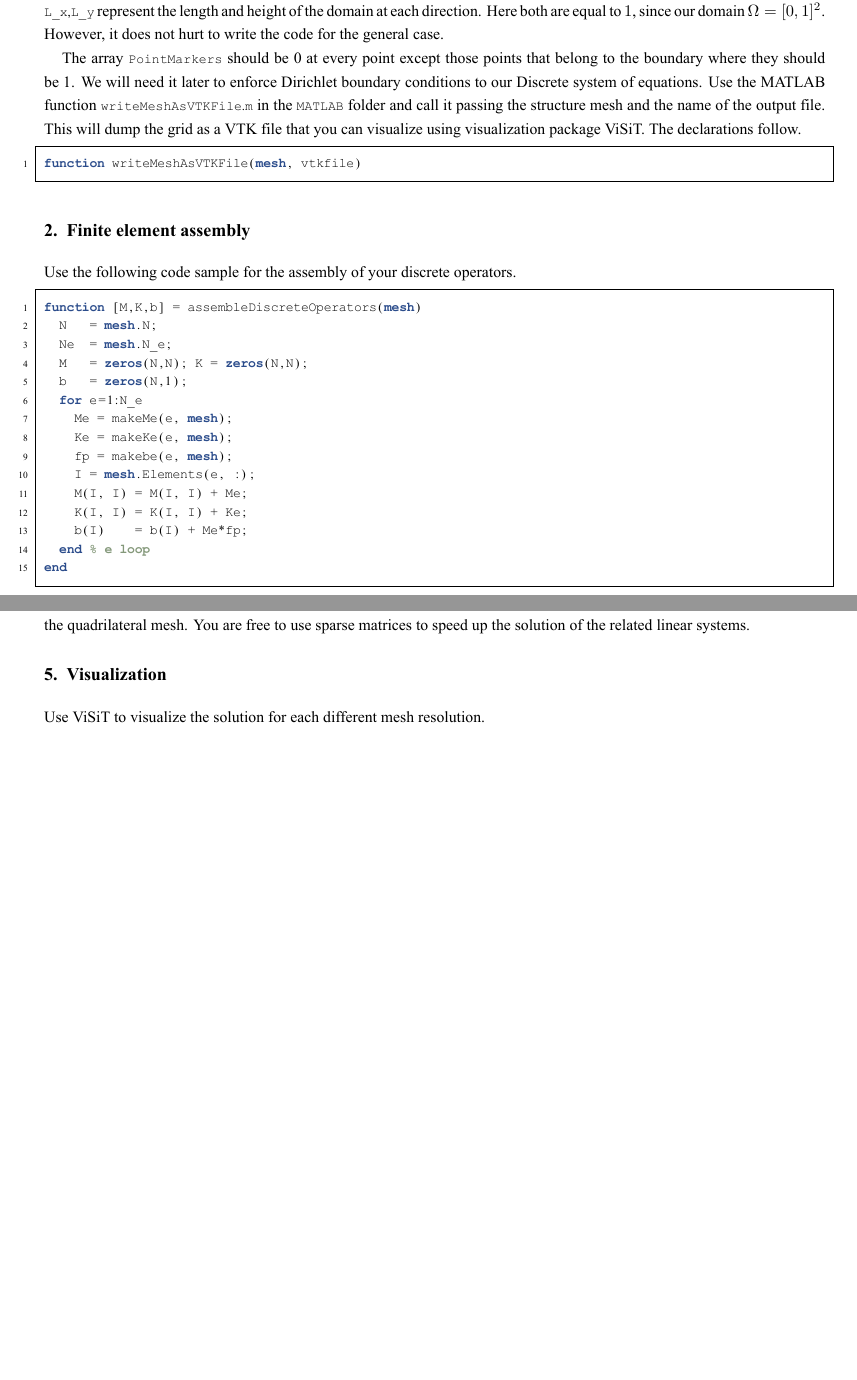
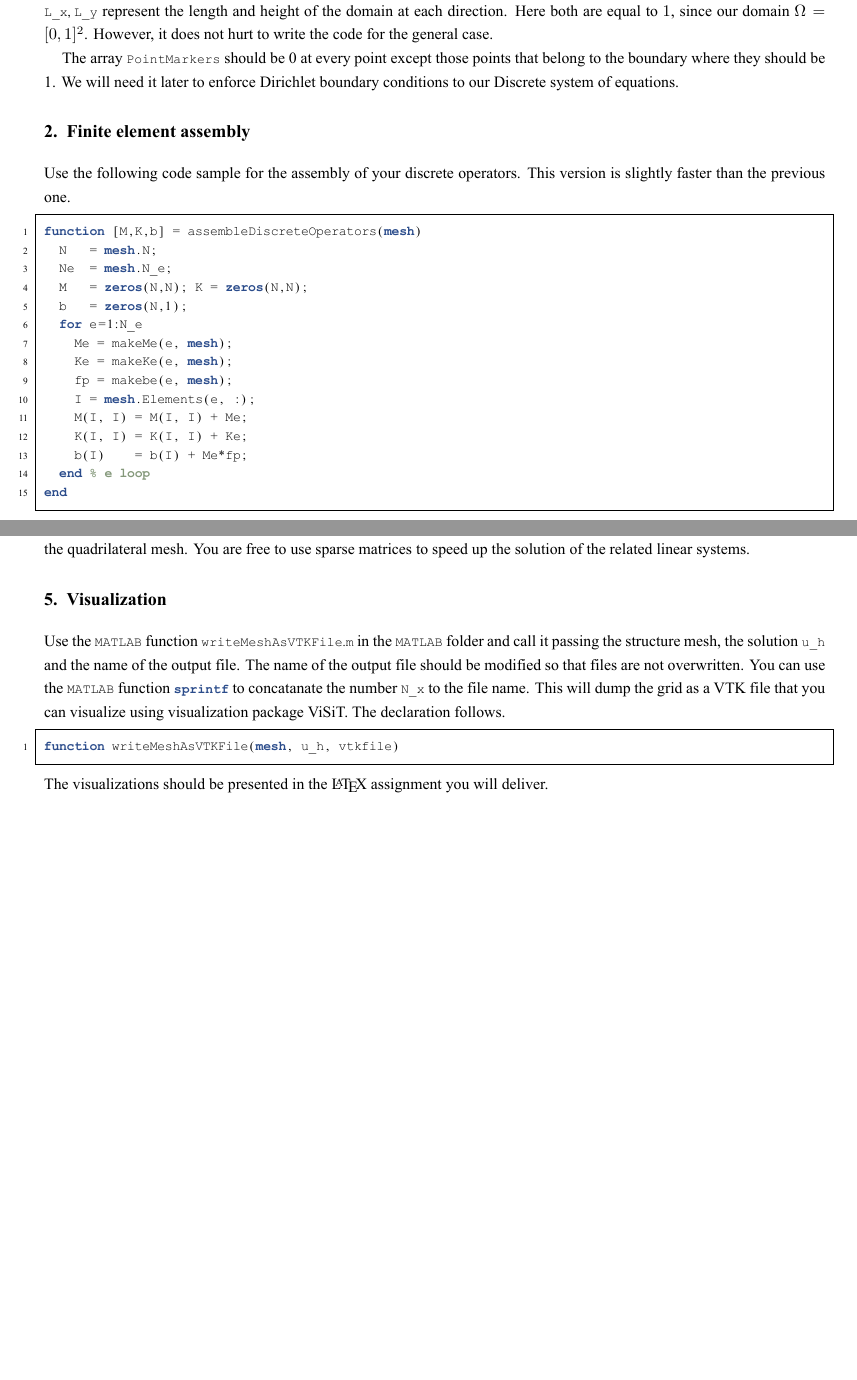
Before and after one commit to drososkourounis/PDELab, a LaTeX problem sheet (LAB4/Assignment/AssignmentLAB4.tex): two parts of pages 2 and 3 of 3, joined at a grey line, cut so that both start at the same text. The pictures show the PDF file LAB4/Assignment/AssignmentLAB4.pdf that the author committed with the source.

Commit message:
Updated text

```diff
--- a/LAB4/Assignment/AssignmentLAB4.tex
+++ b/LAB4/Assignment/AssignmentLAB4.tex
@@ -66,9 +66,7 @@ space dimensions.
 function [mesh] = makeGrid(L_x, L_y, N_x, N_y, grid_type)
 \end{lstlisting}
 The output \lstinline+mesh+ is a MATLAB structure that contains all the information that are needed for the mesh generation
-and mesh description, namely, \lstinline+delta_x, delta_y, N_x, N_y, L_x, L_y, N_e, N_v, N, Elements, Points, PointMarkers+. The parameters \lstinline+L_x,L_y+ represent the length and height of the domain at each direction. Here both are equal to $1$, since our domain $\Omega = [0, 1]^2$. However, it does not hurt to write the code for the general case.
+and mesh description, namely, \lstinline+delta_x, delta_y, N_x, N_y, L_x, L_y, N_e, N_v, N, Elements, Points, PointMarkers+. The parameters \lstinline+L_x, L_y+ represent the length and height of the domain at each direction. Here both are equal to $1$, since our domain $\Omega = [0, 1]^2$. However, it does not hurt to write the code for the general case.
 
 The array \lstinline+PointMarkers+ should be 0 at every point except those points that belong to the boundary where they should be 1. We will
 need it later to enforce Dirichlet boundary conditions to our Discrete system of equations.
-Use the MATLAB function \lstinline+writeMeshAsVTKFile.m+ in the \lstinline+MATLAB+ folder
-and call it passing the structure mesh and the name of the output file.
@@ -80,3 +73,5 @@ function writeMeshAsVTKFile(mesh, vtkfile)
 
 
 \section{Finite element assembly}
+Use the following code sample for the assembly of your discrete operators. This version
+is slightly faster than the previous one.
@@ -136,5 +131,14 @@ You are free to use sparse matrices to speed up the solution of the related line
 
 
 \section{Visualization}
-Use ViSiT to visualize the solution for each different mesh resolution.
+Use the \lstinline+MATLAB+ function \lstinline+writeMeshAsVTKFile.m+ in the \lstinline+MATLAB+ folder
+and call it passing the structure mesh, the solution \lstinline+u_h+ and the name of the output file.
+The name of the output file should be modified so that files are not overwritten. You can use the
+\lstinline+MATLAB+ function \lstinline+sprintf+ to concatanate the number \lstinline+N_x+ to the file name.
+This will dump the grid as a VTK file that you can visualize using visualization package ViSiT. The declaration follows.
+\begin{lstlisting}[numbers=left, numberstyle=\tiny, stepnumber=1, numbersep=10pt]
+function writeMeshAsVTKFile(mesh, u_h, vtkfile)
+\end{lstlisting}
+The visualizations should be presented in the \LaTeX~assignment you will deliver.
+
 \end{document}
```
Also changed, not shown: LAB4/Assignment/AssignmentLAB4.pdf, LAB4/Assignment/AssignmentLAB4.tex (9 more changed lines).
